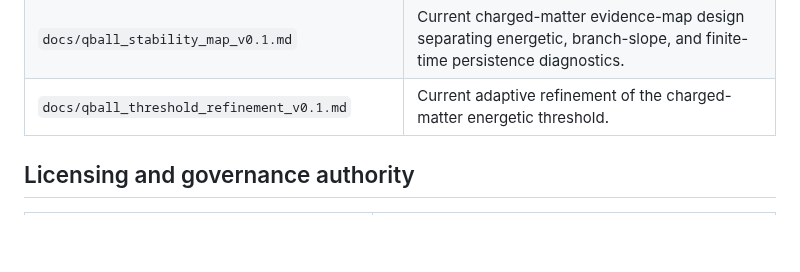
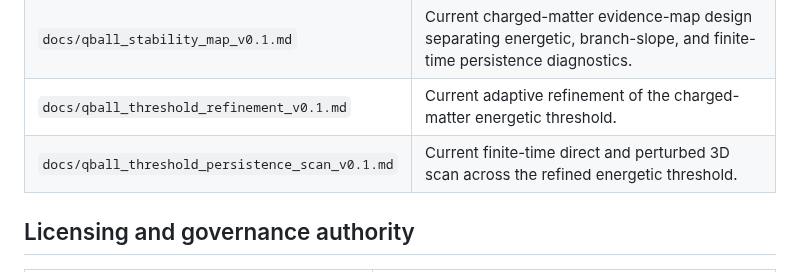
Before and after one commit to QuantumInquisitor/universal-matrix, a Markdown page: docs/DOCUMENTATION_STATUS.md, the part around the change. GitHub-like rendering; blank space fills up the shorter version.

Commit message:
Register threshold persistence scan documentation

```diff
--- a/docs/DOCUMENTATION_STATUS.md
+++ b/docs/DOCUMENTATION_STATUS.md
@@ -38,6 +38,7 @@ A historical file never overrides the current canonical specification or tested
 | `docs/matrix_polarity_phase_reduction_v0.1.md` | Exact algebraic bridge between canonical branch, phase representation, and fixed-amplitude matter. |
 | `docs/qball_stability_map_v0.1.md` | Current charged-matter evidence-map design separating energetic, branch-slope, and finite-time persistence diagnostics. |
 | `docs/qball_threshold_refinement_v0.1.md` | Current adaptive refinement of the charged-matter energetic threshold. |
+| `docs/qball_threshold_persistence_scan_v0.1.md` | Current finite-time direct and perturbed 3D scan across the refined energetic threshold. |
 
 ## Licensing and governance authority
 
```
